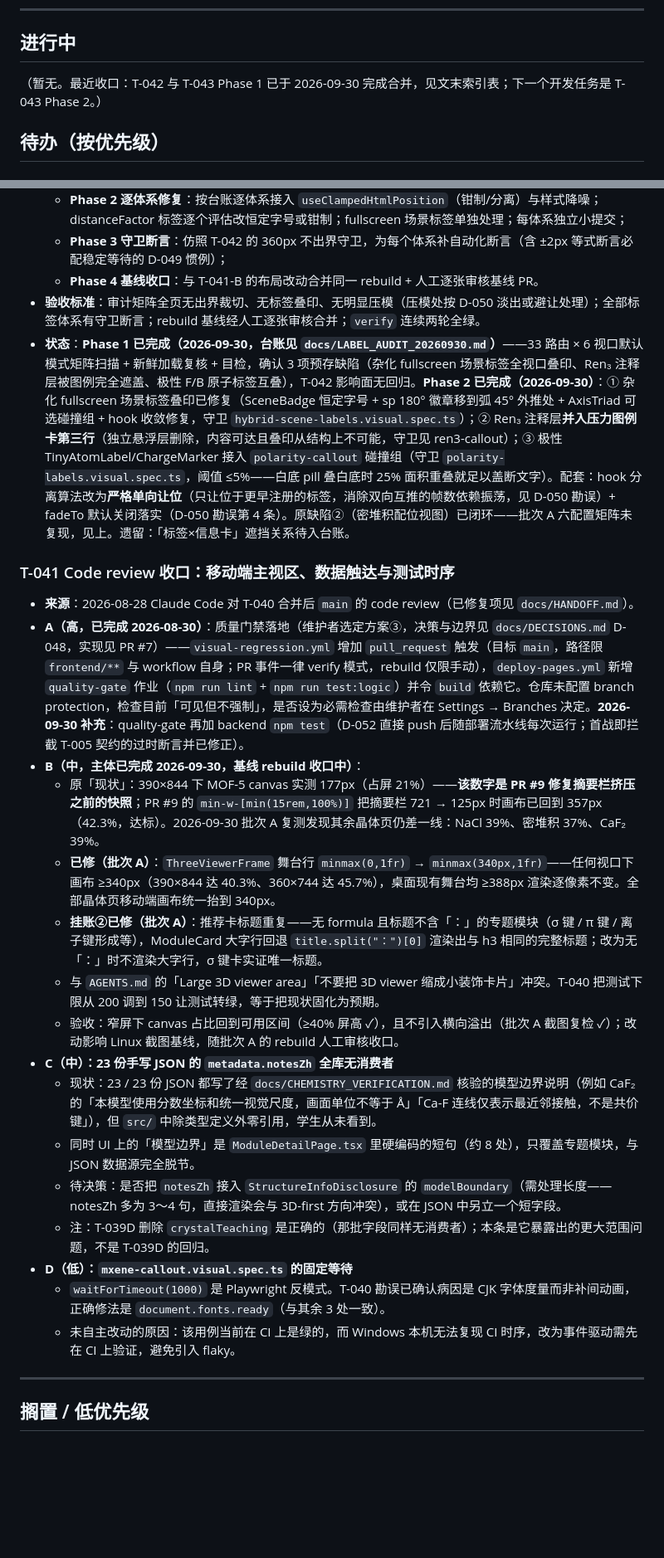
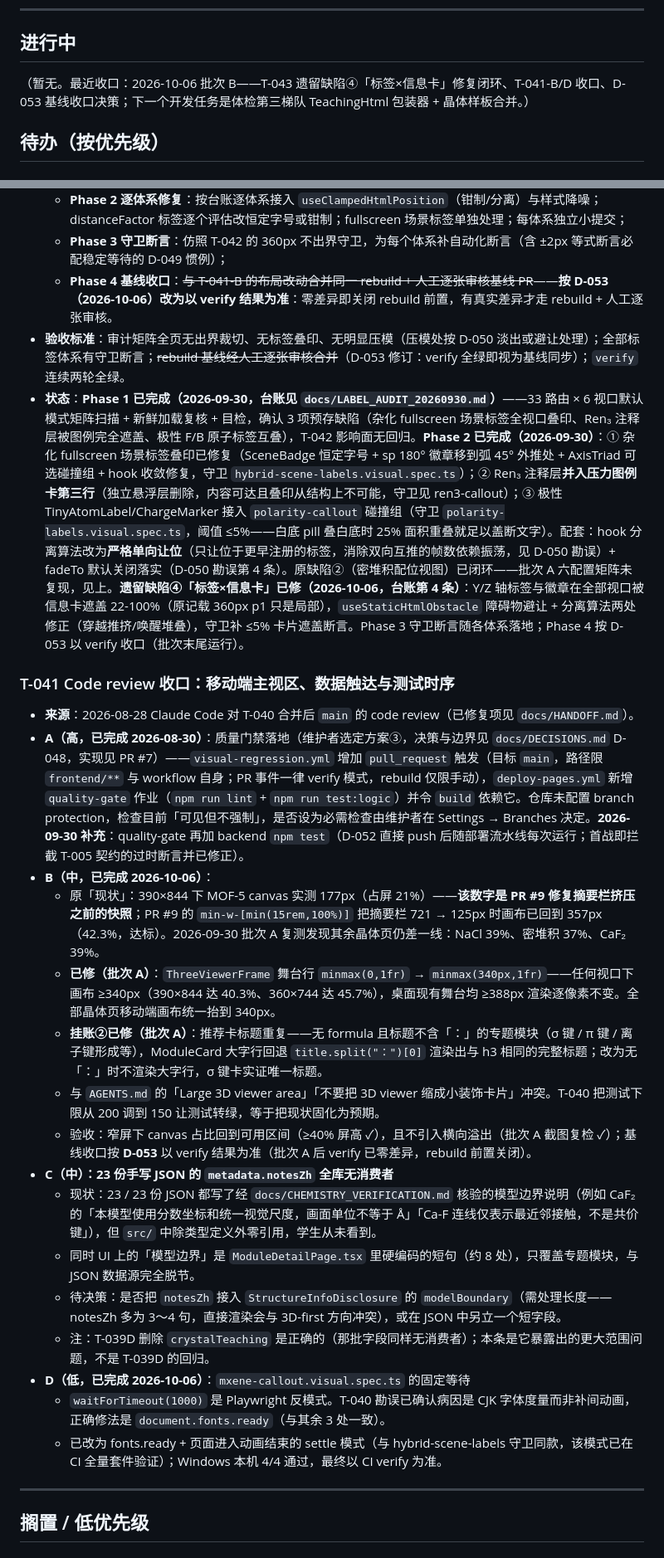
Before and after one commit to A7m0spHere/chem3D-learn, a Markdown page: docs/TASKS.md, 2 parts joined by grey strips. Shown at 83% size. Drawn GitHub-style; blank space fills up the shorter version.

Commit message:
docs: D-053 基线收口以 verify 为准；T-041-B/D 与 T-043 遗留④状态收口
- D-053：零差异 verify 即视为基线同步、关闭 rebuild 前置；有真实差异才走
  rebuild + 人工逐张审核（依据批次 A 后 verify 零差异的机制认知 a1a9f5c）
- TASKS：T-041-B 完成、T-041-D 完成（mxene fonts.ready）、T-043 遗留缺陷④
  已修标注与 Phase 4 验收标准按 D-053 修订

```diff
--- a/docs/TASKS.md
+++ b/docs/TASKS.md
@@ -9,7 +9,7 @@
 
 ## 进行中
 
-（暂无。最近收口：T-042 与 T-043 Phase 1 已于 2026-09-30 完成合并，见文末索引表；下一个开发任务是 T-043 Phase 2。）
+（暂无。最近收口：2026-10-06 批次 B——T-043 遗留缺陷④「标签×信息卡」修复闭环、T-041-B/D 收口、D-053 基线收口决策；下一个开发任务是体检第三梯队 TeachingHtml 包装器 + 晶体样板合并。）
 
 ## 待办（按优先级）
 
@@ -31,28 +31,28 @@
   - **Phase 1 全量审计**：23+ 模型页 × 关键视口（360/390/768/1024/1280/1552）截图矩阵，逐页记录标签缺陷（出界裁切/相互叠印/压模/字号不可读），产出缺陷台账（本文件或独立文档）；
   - **Phase 2 逐体系修复**：按台账逐体系接入 `useClampedHtmlPosition`（钳制/分离）与样式降噪；distanceFactor 标签逐个评估改恒定字号或钳制；fullscreen 场景标签单独处理；每体系独立小提交；
   - **Phase 3 守卫断言**：仿照 T-042 的 360px 不出界守卫，为每个体系补自动化断言（含 ±2px 等式断言必配稳定等待的 D-049 惯例）；
-  - **Phase 4 基线收口**：与 T-041-B 的布局改动合并同一 rebuild + 人工逐张审核基线 PR。
-- **验收标准**：审计矩阵全页无出界裁切、无标签叠印、无明显压模（压模处按 D-050 淡出或避让处理）；全部标签体系有守卫断言；rebuild 基线经人工逐张审核合并；`verify` 连续两轮全绿。
-- **状态**：**Phase 1 已完成（2026-09-30，台账见 `docs/LABEL_AUDIT_20260930.md`）**——33 路由 × 6 视口默认模式矩阵扫描 + 新鲜加载复核 + 目检，确认 3 项预存缺陷（杂化 fullscreen 场景标签全视口叠印、Ren₃ 注释层被图例完全遮盖、极性 F/B 原子标签互叠），T-042 影响面无回归。**Phase 2 已完成（2026-09-30）**：① 杂化 fullscreen 场景标签叠印已修复（SceneBadge 恒定字号 + sp 180° 徽章移到弧 45° 外推处 + AxisTriad 可选碰撞组 + hook 收敛修复，守卫 `hybrid-scene-labels.visual.spec.ts`）；② Ren₃ 注释层**并入压力图例卡第三行**（独立悬浮层删除，内容可达且叠印从结构上不可能，守卫见 ren3-callout）；③ 极性 TinyAtomLabel/ChargeMarker 接入 `polarity-callout` 碰撞组（守卫 `polarity-labels.visual.spec.ts`，阈值 ≤5%——白底 pill 叠白底时 25% 面积重叠就足以盖断文字）。配套：hook 分离算法改为**严格单向让位**（只让位于更早注册的标签，消除双向互推的帧数依赖振荡，见 D-050 勘误）+ fadeTo 默认关闭落实（D-050 勘误第 4 条）。原缺陷②（密堆积配位视图）已闭环——批次 A 六配置矩阵未复现，见上。遗留：「标签×信息卡」遮挡关系待入台账。
+  - **Phase 4 基线收口**：~~与 T-041-B 的布局改动合并同一 rebuild + 人工逐张审核基线 PR~~——**按 D-053（2026-10-06）改为以 verify 结果为准**：零差异即关闭 rebuild 前置，有真实差异才走 rebuild + 人工逐张审核。
+- **验收标准**：审计矩阵全页无出界裁切、无标签叠印、无明显压模（压模处按 D-050 淡出或避让处理）；全部标签体系有守卫断言；~~rebuild 基线经人工逐张审核合并~~（D-053 修订：verify 全绿即视为基线同步）；`verify` 连续两轮全绿。
+- **状态**：**Phase 1 已完成（2026-09-30，台账见 `docs/LABEL_AUDIT_20260930.md`）**——33 路由 × 6 视口默认模式矩阵扫描 + 新鲜加载复核 + 目检，确认 3 项预存缺陷（杂化 fullscreen 场景标签全视口叠印、Ren₃ 注释层被图例完全遮盖、极性 F/B 原子标签互叠），T-042 影响面无回归。**Phase 2 已完成（2026-09-30）**：① 杂化 fullscreen 场景标签叠印已修复（SceneBadge 恒定字号 + sp 180° 徽章移到弧 45° 外推处 + AxisTriad 可选碰撞组 + hook 收敛修复，守卫 `hybrid-scene-labels.visual.spec.ts`）；② Ren₃ 注释层**并入压力图例卡第三行**（独立悬浮层删除，内容可达且叠印从结构上不可能，守卫见 ren3-callout）；③ 极性 TinyAtomLabel/ChargeMarker 接入 `polarity-callout` 碰撞组（守卫 `polarity-labels.visual.spec.ts`，阈值 ≤5%——白底 pill 叠白底时 25% 面积重叠就足以盖断文字）。配套：hook 分离算法改为**严格单向让位**（只让位于更早注册的标签，消除双向互推的帧数依赖振荡，见 D-050 勘误）+ fadeTo 默认关闭落实（D-050 勘误第 4 条）。原缺陷②（密堆积配位视图）已闭环——批次 A 六配置矩阵未复现，见上。**遗留缺陷④「标签×信息卡」已修（2026-10-06，台账第 4 条）**：Y/Z 轴标签与徽章在全部视口被信息卡遮盖 22-100%（原记载 360px p1 只是局部），`useStaticHtmlObstacle` 障碍物避让 + 分离算法两处修正（穿越推挤/唤醒堆叠），守卫补 ≤5% 卡片遮盖断言。Phase 3 守卫断言随各体系落地；Phase 4 按 D-053 以 verify 收口（批次末尾运行）。
 
 ### T-041 Code review 收口：移动端主视区、数据触达与测试时序
 
 - **来源**：2026-08-28 Claude Code 对 T-040 合并后 `main` 的 code review（已修复项见 `docs/HANDOFF.md`）。
 - **A（高，已完成 2026-08-30）**：质量门禁落地（维护者选定方案③，决策与边界见 `docs/DECISIONS.md` D-048，实现见 PR #7）——`visual-regression.yml` 增加 `pull_request` 触发（目标 `main`，路径限 `frontend/**` 与 workflow 自身；PR 事件一律 verify 模式，rebuild 仅限手动），`deploy-pages.yml` 新增 `quality-gate` 作业（`npm run lint` + `npm run test:logic`）并令 `build` 依赖它。仓库未配置 branch protection，检查目前「可见但不强制」，是否设为必需检查由维护者在 Settings → Branches 决定。**2026-09-30 补充**：quality-gate 再加 backend `npm test`（D-052 直接 push 后随部署流水线每次运行；首战即拦截 T-005 契约的过时断言并已修正）。
-- **B（中，主体已完成 2026-09-30，基线 rebuild 收口中）**：
+- **B（中，已完成 2026-10-06）**：
   - 原「现状」：390×844 下 MOF-5 canvas 实测 177px（占屏 21%）——**该数字是 PR #9 修复摘要栏挤压之前的快照**；PR #9 的 `min-w-[min(15rem,100%)]` 把摘要栏 721 → 125px 时画布已回到 357px（42.3%，达标）。2026-09-30 批次 A 复测发现其余晶体页仍差一线：NaCl 39%、密堆积 37%、CaF₂ 39%。
   - **已修（批次 A）**：`ThreeViewerFrame` 舞台行 `minmax(0,1fr)` → `minmax(340px,1fr)`——任何视口下画布 ≥340px（390×844 达 40.3%、360×744 达 45.7%），桌面现有舞台均 ≥388px 渲染逐像素不变。全部晶体页移动端画布统一抬到 340px。
   - **挂账②已修（批次 A）**：推荐卡标题重复——无 formula 且标题不含「：」的专题模块（σ 键 / π 键 / 离子键形成等），ModuleCard 大字行回退 `title.split("：")[0]` 渲染出与 h3 相同的完整标题；改为无「：」时不渲染大字行，σ 键卡实证唯一标题。
   - 与 `AGENTS.md` 的「Large 3D viewer area」「不要把 3D viewer 缩成小装饰卡片」冲突。T-040 把测试下限从 200 调到 150 让测试转绿，等于把现状固化为预期。
-  - 验收：窄屏下 canvas 占比回到可用区间（≥40% 屏高 ✓），且不引入横向溢出（批次 A 截图复检 ✓）；改动影响 Linux 截图基线，随批次 A 的 rebuild 人工审核收口。
+  - 验收：窄屏下 canvas 占比回到可用区间（≥40% 屏高 ✓），且不引入横向溢出（批次 A 截图复检 ✓）；基线收口按 **D-053** 以 verify 结果为准（批次 A 后 verify 已零差异，rebuild 前置关闭）。
 - **C（中）：23 份手写 JSON 的 `metadata.notesZh` 全库无消费者**
   - 现状：23 / 23 份 JSON 都写了经 `docs/CHEMISTRY_VERIFICATION.md` 核验的模型边界说明（例如 CaF₂ 的「本模型使用分数坐标和统一视觉尺度，画面单位不等于 Å」「Ca-F 连线仅表示最近邻接触，不是共价键」），但 `src/` 中除类型定义外零引用，学生从未看到。
   - 同时 UI 上的「模型边界」是 `ModuleDetailPage.tsx` 里硬编码的短句（约 8 处），只覆盖专题模块，与 JSON 数据源完全脱节。
   - 待决策：是否把 `notesZh` 接入 `StructureInfoDisclosure` 的 `modelBoundary`（需处理长度——notesZh 多为 3～4 句，直接渲染会与 3D-first 方向冲突），或在 JSON 中另立一个短字段。
   - 注：T-039D 删除 `crystalTeaching` 是正确的（那批字段同样无消费者）；本条是它暴露出的更大范围问题，不是 T-039D 的回归。
-- **D（低）：`mxene-callout.visual.spec.ts` 的固定等待**
+- **D（低，已完成 2026-10-06）**：`mxene-callout.visual.spec.ts` 的固定等待
   - `waitForTimeout(1000)` 是 Playwright 反模式。T-040 勘误已确认病因是 CJK 字体度量而非补间动画，正确修法是 `document.fonts.ready`（与其余 3 处一致）。
-  - 未自主改动的原因：该用例当前在 CI 上是绿的，而 Windows 本机无法复现 CI 时序，改为事件驱动需先在 CI 上验证，避免引入 flaky。
+  - 已改为 fonts.ready + 页面进入动画结束的 settle 模式（与 hybrid-scene-labels 守卫同款，该模式已在 CI 全量套件验证）；Windows 本机 4/4 通过，最终以 CI verify 为准。
 
 ---
 
```
Also changed, not shown: docs/DECISIONS.md (+7 -0 lines).
